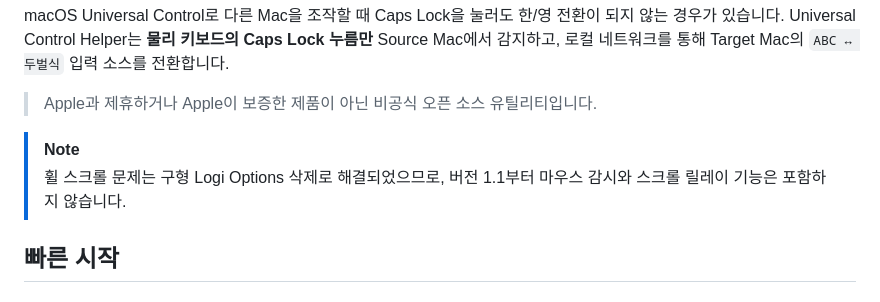
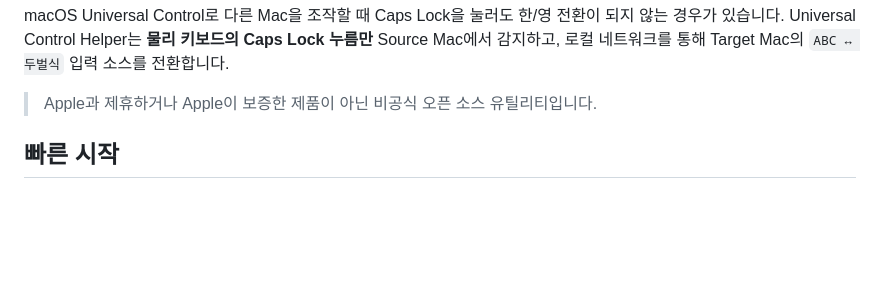
Before and after one commit to feelgom/universal-control-helper, a Markdown page: README.md, the part around the change. GitHub-like rendering; blank space fills up the shorter version.

Commit message:
Update README to reflect changes in version 1.1
Removed note about mouse monitoring and scrolling relay features.

```diff
--- a/README.md
+++ b/README.md
@@ -32,8 +32,6 @@ macOS Universal Control로 다른 Mac을 조작할 때 Caps Lock을 눌러도
 
 > Apple과 제휴하거나 Apple이 보증한 제품이 아닌 비공식 오픈 소스 유틸리티입니다.
 
-> [!NOTE]
-> 휠 스크롤 문제는 구형 Logi Options 삭제로 해결되었으므로, 버전 1.1부터 마우스 감시와 스크롤 릴레이 기능은 포함하지 않습니다.
 
 ## 빠른 시작
 
```
